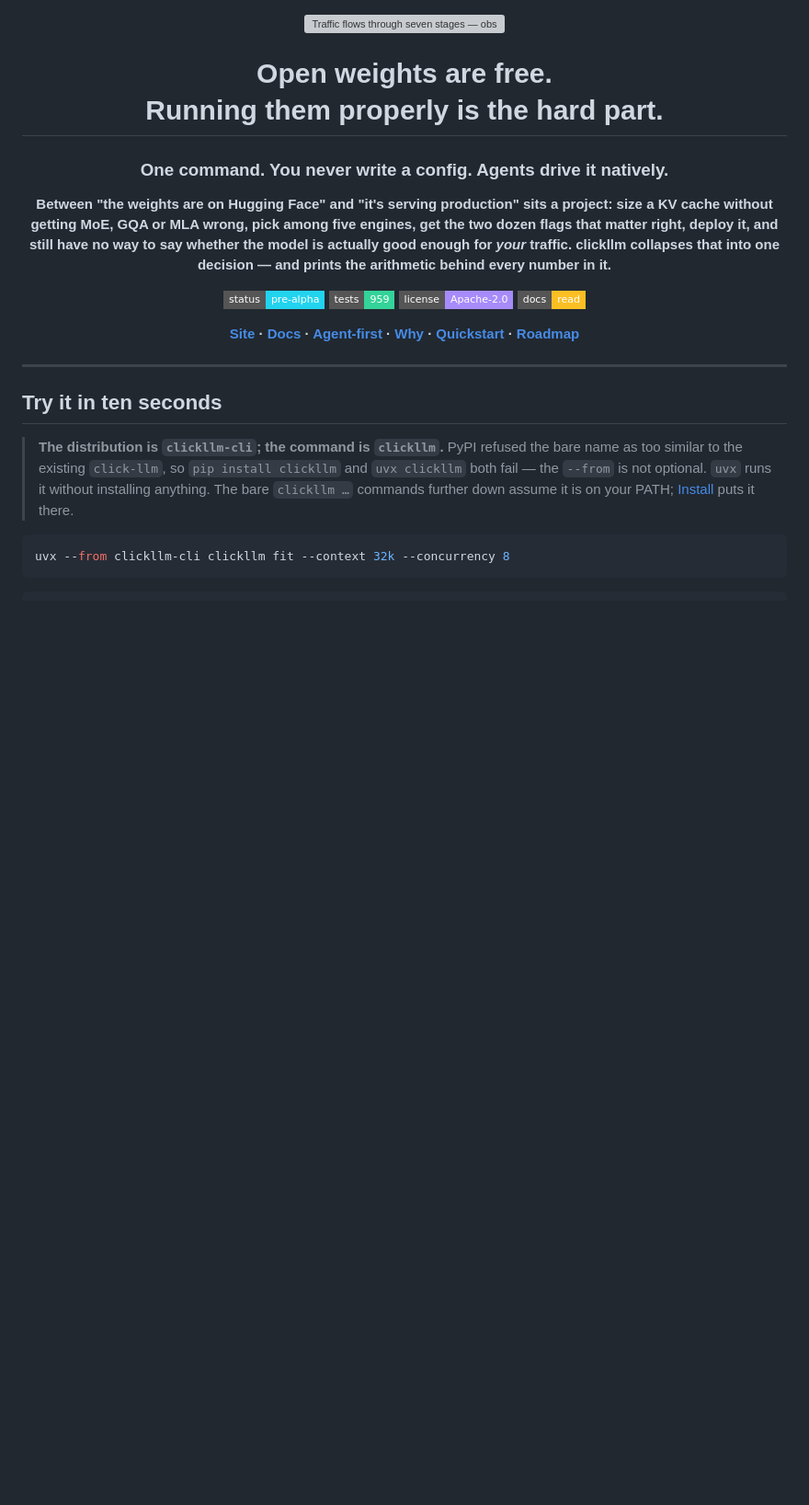
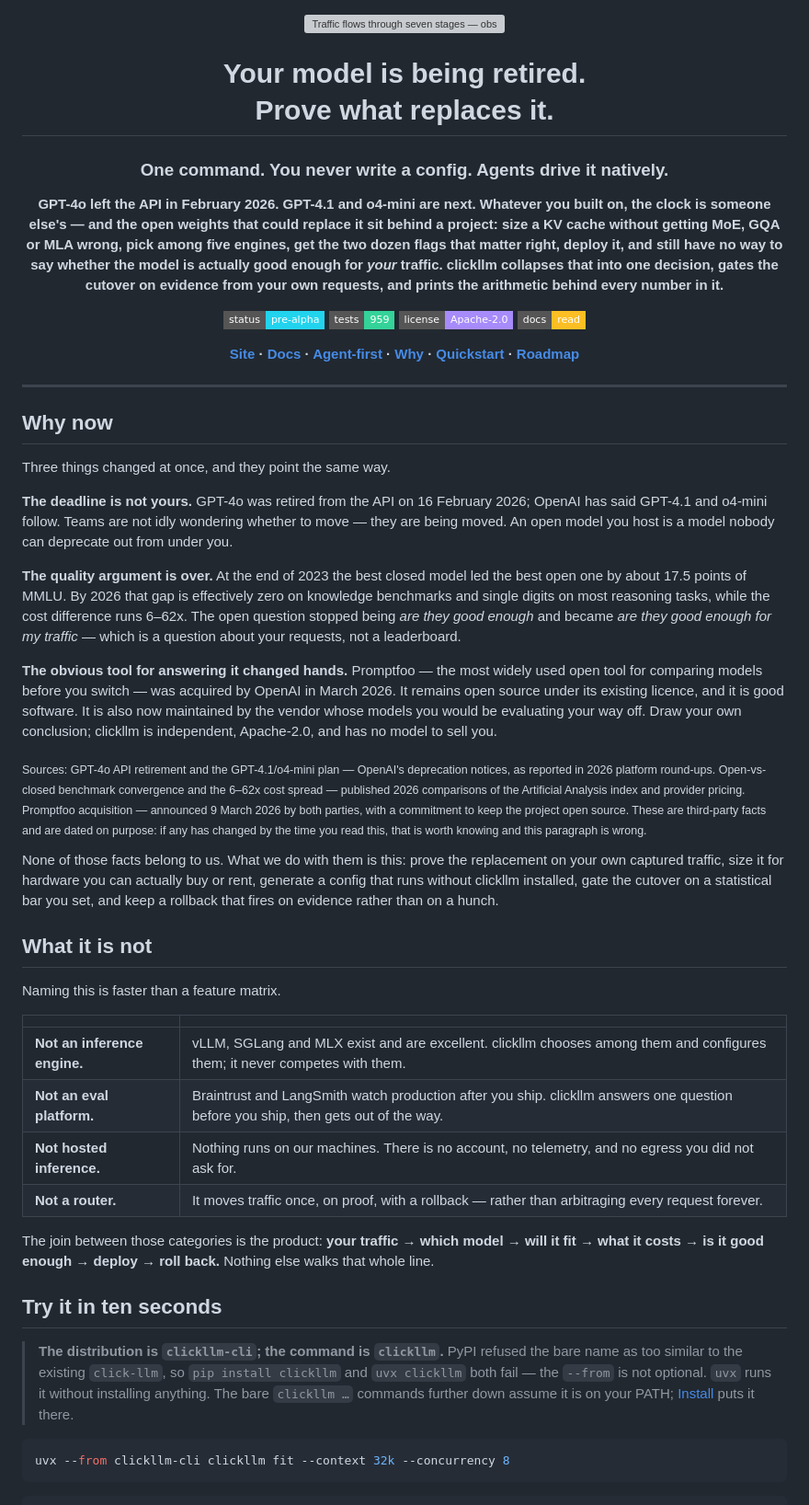
Before and after one commit to dshakes/clickllm, a Markdown page: README.md, the part around the change. Shown at 92% size. GitHub-like rendering; badges without logos; blank space fills up the shorter version; grey boxes are pictures that could not be loaded.

Commit message:
docs(readme): lead with the deadline, not the capability (#69)
The README opened with "Open weights are free. Running them properly is the hard
part." — true, and a capability pitch. It asks a reader to care about a project
they have not decided to start.

Three dated facts say the decision is already being made for them:

* **GPT-4o left the API on 16 February 2026**, with GPT-4.1 and o4-mini
  announced to follow. Teams are not weighing a migration; they are being given
  one.
* **The quality argument is over.** ~17.5 points of MMLU between the best closed
  and best open model at the end of 2023, effectively zero on knowledge
  benchmarks by 2026, with 6–62x cost spread. The live question moved from "are
  open models good enough" to "are they good enough for MY traffic", which is a
  question about your requests rather than a leaderboard.
* **Promptfoo was acquired by OpenAI in March 2026.** The most widely used open
  tool for deciding whether to leave OpenAI is now maintained by OpenAI. Stated
  as the fact it is, with its licence commitment noted and no accusation
  attached — the reader can draw the conclusion, and it is stronger for their
  having drawn it.

Adds a "What it is not" table, because naming the four adjacent categories —
inference engine, eval platform, hosted inference, router — is faster than a
feature matrix and truer. The product is the join nobody else walks: your
traffic → which model → will it fit → what it costs → is it good enough →
deploy → roll back.

Every third-party claim is sourced and dated in the page, with a line saying
plainly that if one has since changed, the paragraph is wrong. A README that
cites nothing is asking to be believed; this repo's whole argument is that you
should not have to.

Gate: 227 Rust + 732 Python, docs-lab green.

```diff
--- a/README.md
+++ b/README.md
@@ -2,16 +2,18 @@
 
 <img src="docs/assets/loop-animated.svg" alt="Traffic flows through seven stages — observe, distill, fit, prove, deploy, cut over, guard — turning $2,847/mo of closed-model spend into $317/mo of proven open-model inference" width="100%">
 
-# Open weights are free.<br>Running them properly is the hard part.
+# Your model is being retired.<br>Prove what replaces it.
 
 ### One command. You never write a config. Agents drive it natively.
 
-**Between "the weights are on Hugging Face" and "it's serving production" sits a
-project: size a KV cache without getting MoE, GQA or MLA wrong, pick among five
-engines, get the two dozen flags that matter right, deploy it, and still have no
-way to say whether
-the model is actually good enough for *your* traffic. clickllm collapses that
-into one decision — and prints the arithmetic behind every number in it.**
+**GPT-4o left the API in February 2026. GPT-4.1 and o4-mini are next. Whatever
+you built on, the clock is someone else's — and the open weights that could
+replace it sit behind a project: size a KV cache without getting MoE, GQA or MLA
+wrong, pick among five engines, get the two dozen flags that matter right, deploy
+it, and still have no way to say whether the model is actually good enough for
+*your* traffic. clickllm collapses that into one decision, gates the cutover on
+evidence from your own requests, and prints the arithmetic behind every number in
+it.**
 
 [![status](https://img.shields.io/badge/status-pre--alpha-22d3ee?style=flat-square)](docs/50-roadmap.md)
 [![tests](https://img.shields.io/badge/tests-959-34d399?style=flat-square)](#verification)
@@ -23,6 +25,59 @@ into one decision — and prints the arithmetic behind every number in it.**
 </div>
 
 ---
+
+## Why now
+
+Three things changed at once, and they point the same way.
+
+**The deadline is not yours.** GPT-4o was retired from the API on 16 February
+2026; OpenAI has said GPT-4.1 and o4-mini follow. Teams are not idly wondering
+whether to move — they are being moved. An open model you host is a model nobody
+can deprecate out from under you.
+
+**The quality argument is over.** At the end of 2023 the best closed model led
+the best open one by about 17.5 points of MMLU. By 2026 that gap is effectively
+zero on knowledge benchmarks and single digits on most reasoning tasks, while the
+cost difference runs 6–62x. The open question stopped being *are they good
+enough* and became *are they good enough for my traffic* — which is a question
+about your requests, not a leaderboard.
+
+**The obvious tool for answering it changed hands.** Promptfoo — the most
+widely used open tool for comparing models before you switch — was acquired by
+OpenAI in March 2026. It remains open source under its existing licence, and it
+is good software. It is also now maintained by the vendor whose models you would
+be evaluating your way off. Draw your own conclusion; clickllm is independent,
+Apache-2.0, and has no model to sell you.
+
+<sub>Sources: GPT-4o API retirement and the GPT-4.1/o4-mini plan — OpenAI's
+deprecation notices, as reported in 2026 platform round-ups. Open-vs-closed
+benchmark convergence and the 6–62x cost spread — published 2026 comparisons of
+the Artificial Analysis index and provider pricing. Promptfoo acquisition —
+announced 9 March 2026 by both parties, with a commitment to keep the project
+open source. These are third-party facts and are dated on purpose: if any has
+changed by the time you read this, that is worth knowing and this paragraph is
+wrong.</sub>
+
+None of those facts belong to us. What we do with them is this: prove the
+replacement on your own captured traffic, size it for hardware you can actually
+buy or rent, generate a config that runs without clickllm installed, gate the
+cutover on a statistical bar you set, and keep a rollback that fires on evidence
+rather than on a hunch.
+
+## What it is not
+
+Naming this is faster than a feature matrix.
+
+| | |
+|---|---|
+| **Not an inference engine.** | vLLM, SGLang and MLX exist and are excellent. clickllm chooses among them and configures them; it never competes with them. |
+| **Not an eval platform.** | Braintrust and LangSmith watch production after you ship. clickllm answers one question before you ship, then gets out of the way. |
+| **Not hosted inference.** | Nothing runs on our machines. There is no account, no telemetry, and no egress you did not ask for. |
+| **Not a router.** | It moves traffic once, on proof, with a rollback — rather than arbitraging every request forever. |
+
+The join between those categories is the product: **your traffic → which model →
+will it fit → what it costs → is it good enough → deploy → roll back.** Nothing
+else walks that whole line.
 
 ## Try it in ten seconds
 
```
